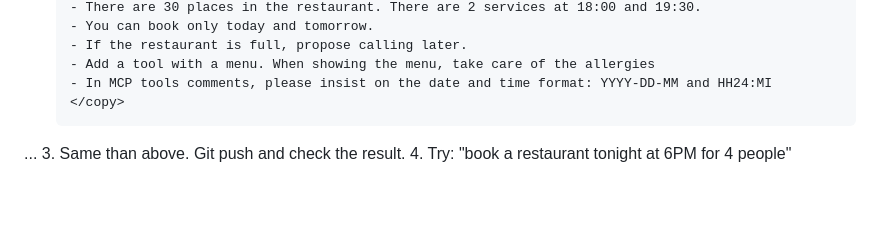
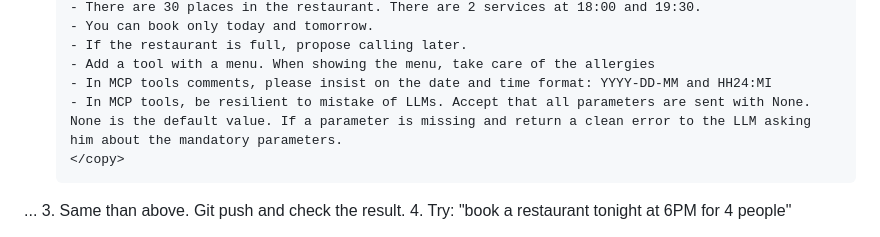
Before and after one commit to MarcGueury/oci-vibe-lab, a Markdown page: 3-langgraph/langgraph.md, the part around the change. GitHub-like rendering; blank space fills up the shorter version.

````diff
--- a/3-langgraph/langgraph.md
+++ b/3-langgraph/langgraph.md
@@ -101,6 +101,7 @@ You could try other things like.
     - If the restaurant is full, propose calling later.
     - Add a tool with a menu. When showing the menu, take care of the allergies
     - In MCP tools comments, please insist on the date and time format: YYYY-DD-MM and HH24:MI
+    - In MCP tools, be resilient to mistake of LLMs. Accept that all parameters are sent with None. None is the default value. If a parameter is missing and return a clean error to the LLM asking him about the mandatory parameters.
     </copy>
     ```
 ...
````
Also changed, not shown: 0-intro/intro.md (+4 -2 lines), 0-intro/images/lab-devops-overview.png (added).
